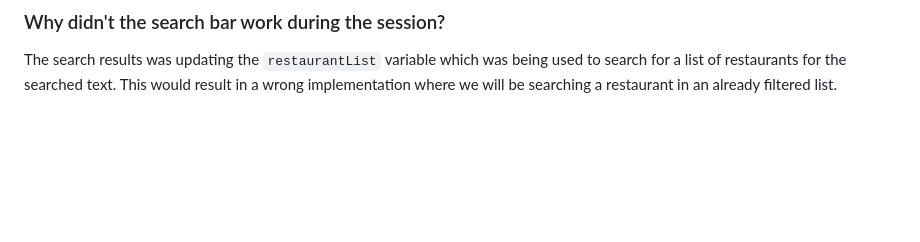
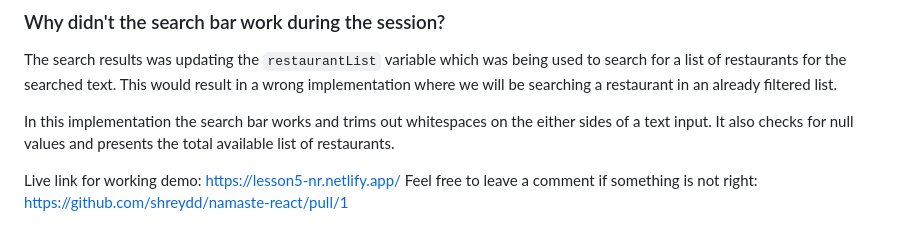
Before and after one commit to shreydd/namaste-react, a Markdown page: readme.md, the part around the change. Rendered like a GitHub page; blank space fills up the shorter version.

```diff
--- a/readme.md
+++ b/readme.md
@@ -87,3 +87,9 @@ Read: https://reactjs.org/docs/hooks-state.html
 
 ### Why didn't the search bar work during the session?
 The search results was updating the `restaurantList` variable which was being used to search for a list of restaurants for the searched text. This would result in a wrong implementation where we will be searching a restaurant in an already filtered list.
+
+
+In this implementation the search bar works and trims out whitespaces on the either sides of a text input. It also checks for null values and presents the total available list of restaurants.
+
+Live link for working demo: https://lesson5-nr.netlify.app/
+Feel free to leave a comment if something is not right: https://github.com/shreydd/namaste-react/pull/1
```
